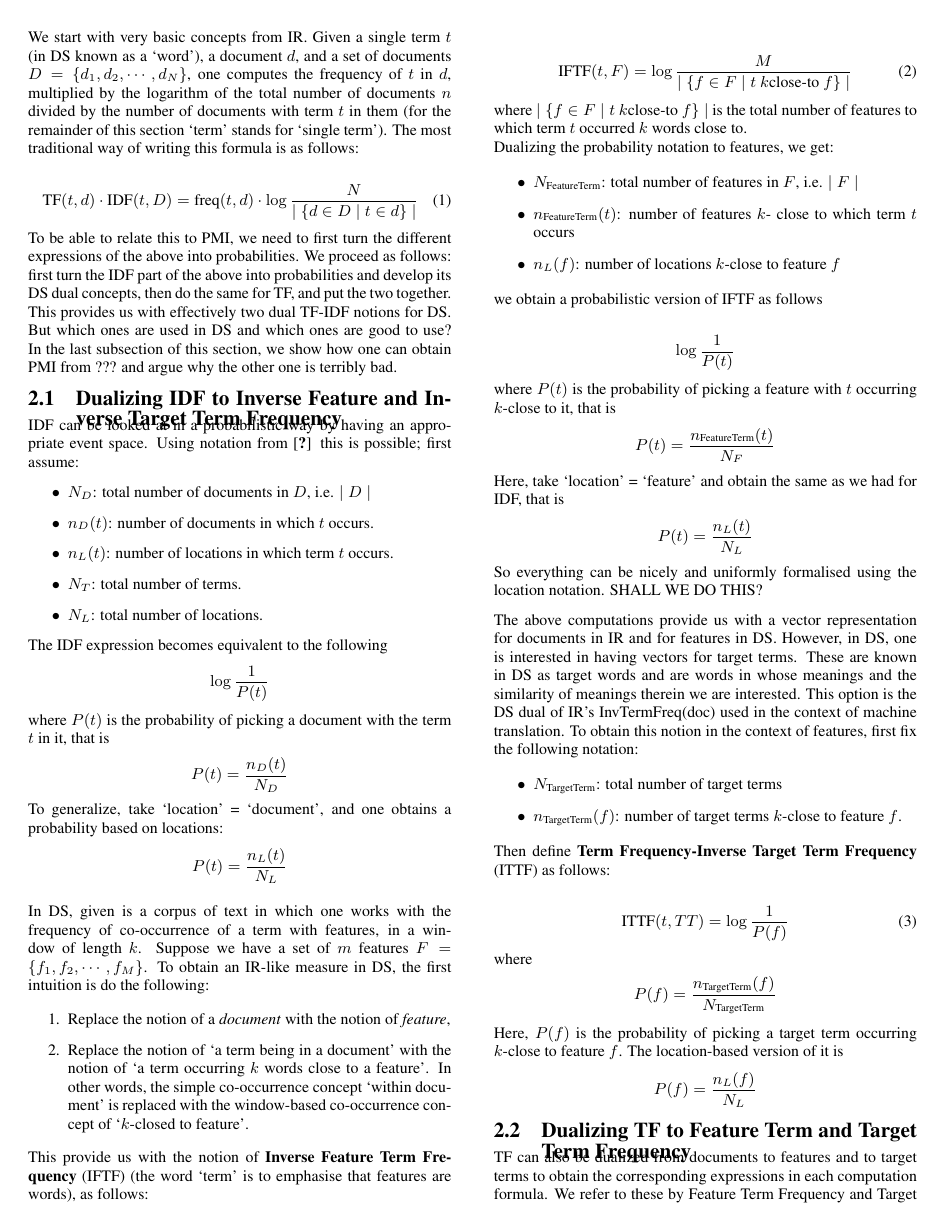
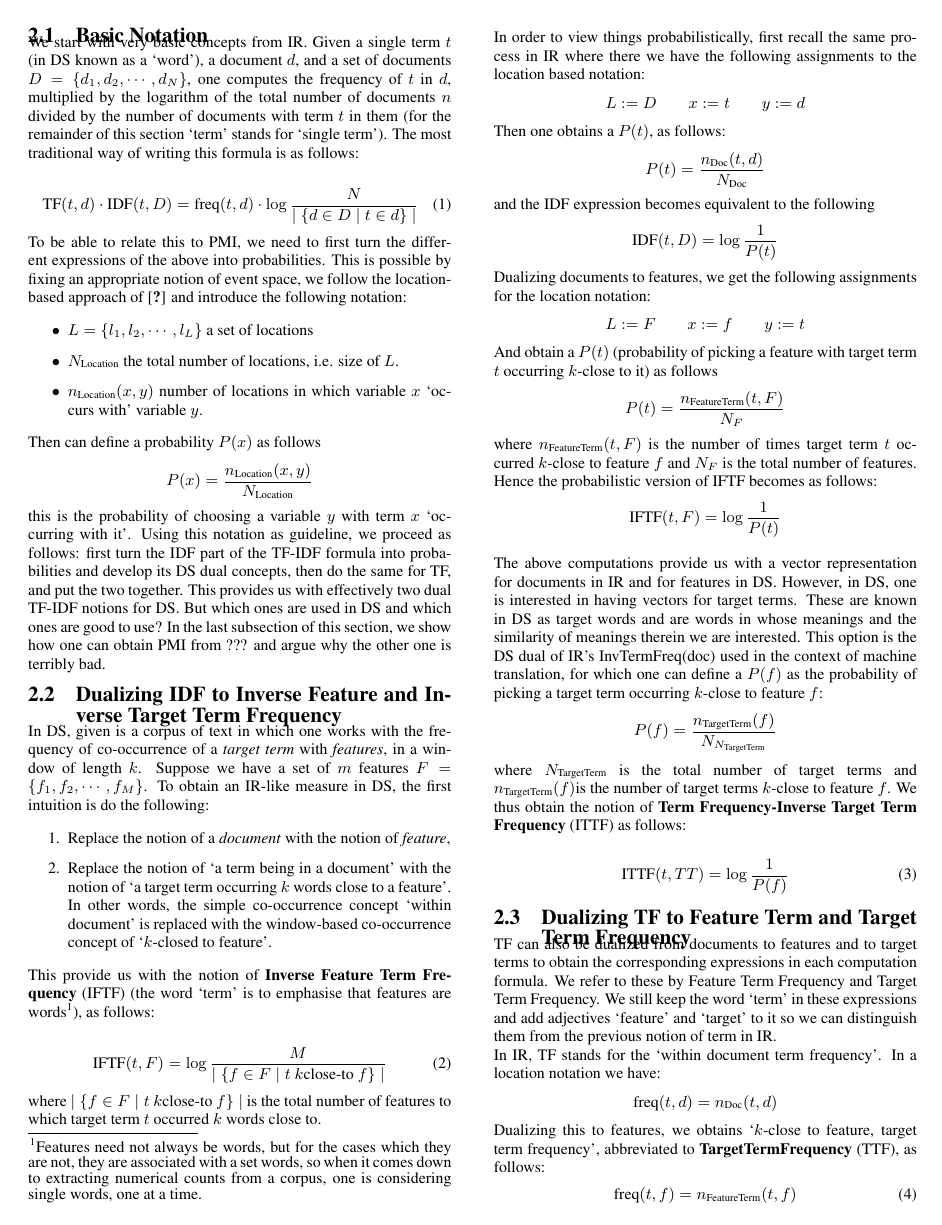
Before and after one commit to MehrnooshSadrzadeh/TheoryIR, a LaTeX paper (paper.tex, which reads body.tex): page 2 of 5. Compiled offline with pdfLaTeX.

Commit message:
locations

```diff
--- a/body.tex
+++ b/body.tex
@@ -84,6 +84,7 @@ P(t_1) \\
 
 \section{Single Terms}
 
+\subsection{Basic Notation}
 We start with very basic concepts from IR.  Given a  single term $t$ (in DS known as a `word'),  a document $d$, and a set of documents $D = \{d_1, d_2, \cdots, d_N\}$,  one computes  the frequency  of   $t$  in $d$, multiplied by  the logarithm of the  total number of documents $n$ divided by the number of documents with  term $t$ in them (for the remainder of this section `term' stands for `single term'). The most traditional way of writing this formula is as  follows:
 
 \begin{equation}
@@ -91,109 +92,96 @@ We start with very basic concepts from IR.  Given a  single term $t$ (in DS know
 \TF(t,d) \cdot \IDF(t, D) = \textmd{freq}(t, d) \cdot \log{{N} \over {\mid \{d \in D \mid t \in d\}\mid}}
 \end{equation}
 
-To be able to relate this to PMI, we need to first turn the different expressions of the above into probabilities.  We proceed as follows:   first turn the IDF part of the above into probabilities and develop its DS dual concepts, then do the same for TF, and  put the two together.  This provides us with effectively two dual TF-IDF notions for DS.  But which ones are used in DS and which ones are good to use? In the last subsection of this section, we show how one can obtain PMI from ??? and argue why the other  one is terribly bad.
+To be able to relate this to PMI, we need to first turn the different expressions of the above into probabilities.  This is possible by fixing an appropriate notion of event space, we follow the location-based approach of \cite{ThomasBook} and introduce the following notation:
+
+\begin{itemize}
+\item $L = \{l_1, l_2, \cdots, l_L\}$ a set of locations
+\item $N_{\textmd{Location}}$ the total number of locations, i.e. size  of $L$.
+\item $n_{\textmd{Location}} (x,y)$ number of locations in which variable $x$ `occurs with' variable $y$.
+\end{itemize}
+
+Then can define a probability $P(x)$ as follows
+\[
+P(x) = \frac{n_{\textmd{Location}}(x,y)}{N_{\textmd{Location}}}
+\]
+ this is  the probability of choosing a variable $y$ with term $x$ `occurring with it'.  Using this notation as guideline, we proceed as follows:   first turn the IDF part of the TF-IDF formula into probabilities and develop its DS dual concepts, then do the same for TF, and  put the two together.  This provides us with effectively two dual TF-IDF notions for DS.  But which ones are used in DS and which ones are good to use? In the last subsection of this section, we show how one can obtain PMI from ??? and argue why the other  one is terribly bad.
 
 
 \subsection{Dualizing  IDF to Inverse Feature  and Inverse Target Term Frequency }
 \label{subsec-IDF}
 
-IDF can be looked at in a probabilistic way by having an appropriate event space.  Using notation from   \cite{ThomasBook} this is possible;  first assume:
-\begin{itemize}
-\item $N_D$: total number of documents in $D$, i.e.   $\mid D \mid$
-\item $n_D(t)$: number of documents in which $t$ occurs.
-\item $n_L(t)$: number of locations in which  term $t$ occurs.
-\item $N_T$: total number of terms.
-\item $N_L$: total number of locations.
-\end{itemize}
-
-The  IDF expression becomes equivalent to the following
-\[
-\log{\frac{1}{P(t)}}
-\]
-where $P(t)$  is the probability of picking a document with the term $t$ in it, that is
-\[
-P(t) = \frac{n_D(t)}{N_D}
-\]
-To generalize, take  `location' = `document', and one obtains a probability based on   locations:
-\[
-P(t) = \frac{n_L(t)}{N_L}
-\]
-
 
 \medskip
-In DS, given is a corpus of text in which one works with the frequency of co-occurrence of a term with  features, in a window of length $k$.  Suppose we have a set of  $m$ features  $F = \{f_1, f_2, \cdots, f_M\}$.  To obtain an IR-like measure in DS, the first intuition is do the following:
+In DS, given is a corpus of text in which one works with the frequency of co-occurrence of a \emph{target term} with \emph{features}, in a window of length $k$.  Suppose we have a set of  $m$ features  $F = \{f_1, f_2, \cdots, f_M\}$.  To obtain an IR-like measure in DS, the first intuition is do the following:
 
 \begin{enumerate}
 \item   Replace the notion of a  \emph{document}  with the notion of  \emph{feature},
-\item  Replace the notion of `a term being in a document'  with the notion of `a term occurring $k$ words close to a feature'.  In other words,  the  simple co-occurrence concept `within document' is replaced with the window-based co-occurrence concept of  `$k$-closed to feature'.
+\item  Replace the notion of `a term being in a document'  with the notion of `a target  term occurring $k$ words close to a feature'.  In other words,  the  simple co-occurrence concept `within document' is replaced with the window-based co-occurrence concept of  `$k$-closed to feature'.
 \end{enumerate}
 
-This provide  us with the notion of {\bf Inverse Feature Term Frequency}  (IFTF)  (the word `term'  is to emphasise that features are words),   as follows:
+This provide  us with the notion of {\bf Inverse Feature Term Frequency}  (IFTF)  (the word `term'  is to emphasise that features are words\footnote{Features need not always be words, but for the cases which they are not, they are associated with a set words, so when it comes down to extracting numerical counts from a corpus, one is considering single words, one at a time. }),   as follows:
 
 \begin{equation}
 \label{iftf}
 \textmd{IFTF}(t, F) = \log{{M} \over {\mid \{f \in F \mid t  \ k\textmd{close-to} \ f \} \mid}}
 \end{equation}
-where $\mid \{f \in F \mid t  \ k\textmd{close-to} \ f \} \mid$ is the total number of features to which term $t$ occurred $k$ words close to.
+where $ \mid \{f \in F \mid t  \ k\textmd{close-to} \ f \} \mid$ is the total number of features to which target  term $t$ occurred $k$ words close to.
+
+In order to view things probabilistically, first recall the same process in IR where there we have the following assignments to the location based notation:
+\[
+L := D\qquad
+x := t \qquad y := d
+\]
+Then one obtains  a $P(t)$,  as follows:
+\[
+P(t) = \frac{n_{\textmd{Doc}}(t,d)}{N_{\textmd{Doc}}}
+\]
+and the IDF expression becomes equivalent to the following
+\[
+\IDF (t, D) = \log{\frac{1}{P(t)}}
+\]
 
 
-Dualizing the  probability notation to  features, we get:
 
-\begin{itemize}
-\item $N_{\textmd{FeatureTerm}}$: total number of features in $F$, i.e. $\mid F \mid$
-\item  $n_{\textmd{FeatureTerm}} (t)$: number of features $k$- close to which term $t$ occurs
-\item  $n_L(f)$: number of locations $k$-close to feature $f$
-\end{itemize}
-
-we obtain a probabilistic version of IFTF as follows
-
+Dualizing   documents   to  features,  we get the following assignments for the location notation:
 \[
- \log{\frac{1}{P(t)}}
+L := F \qquad
+x := f\qquad
+y := t
 \]
-where   $P(t)$ is the probability of picking a feature with $t$ occurring $k$-close to it, that is
+And obtain a    $P(t)$ (probability of picking a feature with target term $t$ occurring $k$-close to it) as follows
 \[
-P(t) = \frac{n_{\textmd{FeatureTerm}}(t)}{N_F}
+P(t) = \frac{n_{\textmd{FeatureTerm}}(t,F)}{N_F}
 \]
-Here,  take `location' = `feature' and obtain the same as we had  for IDF, that is
+where $n_{\textmd{FeatureTerm}}(t,F)$ is the number of times target term $t$ occurred $k$-close to feature $f$ and $N_F$ is the total number of features. Hence the probabilistic version of IFTF becomes as follows:
 \[
-P(t) = \frac{n_L(t)}{N_L}
+\textmd{IFTF}(t, F) =  \log{\frac{1}{P(t)}}
 \]
-So everything can be nicely and uniformly formalised using the location notation. SHALL WE DO THIS?
 
 \medskip
-The above computations provide us with a vector representation for documents in IR and for features in DS. However, in DS, one is interested in having vectors for target terms. These are known in DS as target words and  are words in whose meanings and the similarity of meanings therein we are interested.  This  option is the DS dual of IR's  InvTermFreq(doc) used in the context of machine translation. To obtain this notion in the context of features, first fix the following notation:
-
-
-\begin{itemize}
-\item $N_{\textmd{TargetTerm}}$: total number of target terms
-\item  $n_{\textmd{TargetTerm}}(f)$: number of target terms  $k$-close to feature $f$.
-\end{itemize}
-
-Then define {\bf Term Frequency-Inverse Target Term Frequency} (ITTF) as follows:
+The above computations provide us with a vector representation for documents in IR and for features in DS. However, in DS, one is interested in having vectors for target terms. These are known in DS as target words and  are words in whose meanings and the similarity of meanings therein we are interested.  This  option is the DS dual of IR's  InvTermFreq(doc) used in the context of machine translation, for which one can define a $P(f)$ as the  probability of picking a target term  occurring $k$-close to feature $f$:
+\[
+P(f) = \frac{n_{\textmd{TargetTerm}}(f)}{N_{N_{\textmd{TargetTerm}}}}
+\]
+where  $N_{\textmd{TargetTerm}}$ is the total number of target terms and   $n_{\textmd{TargetTerm}}(f)$is the number of target terms  $k$-close to feature $f$. We thus obtain the notion of  {\bf Term Frequency-Inverse Target Term Frequency} (ITTF) as follows:
 
 \begin{equation}
 \label{ittf}
  \textmd{ITTF}(t, TT) =  \log{\frac{1}{P(f)}}
 \end{equation}
-where
-\[
-P(f) =  \frac{n_{\textmd{TargetTerm}}(f)}{N_{\textmd{TargetTerm}}}
-\]
-Here, $P(f)$ is the  probability of picking a target term  occurring $k$-close to feature $f$.   The location-based version of it is
-\[
-P(f) = \frac{n_L(f)}{N_L}
-\]
 
 
 \subsection{Dualizing TF to Feature Term and Target Term Frequency}
 \label{subsec-TF}
 
-TF can also be dualized from documents to features and to target terms to obtain the corresponding expressions in each computation formula.  We refer to these by Feature Term Frequency and Target Term  Frequency. The word `term'  is kept and the adjectives `feature' and `target' are added to it so we can distinguish them. In IR, it is `within document term frequency', for which we can also use a location notation as follow
+TF can also be dualized from documents to features and to target terms to obtain the corresponding expressions in each computation formula.  We refer to these by Feature Term Frequency and Target Term  Frequency. We still keep the  word `term'  in these expressions and add adjectives `feature' and `target'  to it so we can distinguish them from the previous notion of term in IR.
+
+In IR, TF stands for the `within document term frequency'. In a location notation we have:
 \[
-\textmd{freq}(t,d) = n_L(t,d)
+\textmd{freq}(t,d) = n_{\textmd{Doc}}(t,d)
 \]
 Dualizing this to features, we obtains `$k$-close to feature, target  term frequency', abbreviated to {\bf TargetTermFrequency} (TTF), as follows:
 \begin{equation}
 \label{t-f}
-\textmd{freq}(t,f) = n_L(t,f)
+\textmd{freq}(t,f) = n_{\textmd{FeatureTerm}}(t,f)
 \end{equation}
```
Also changed, not shown: body.tex (36 more changed lines).
